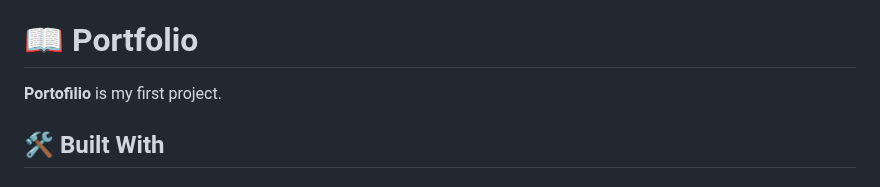
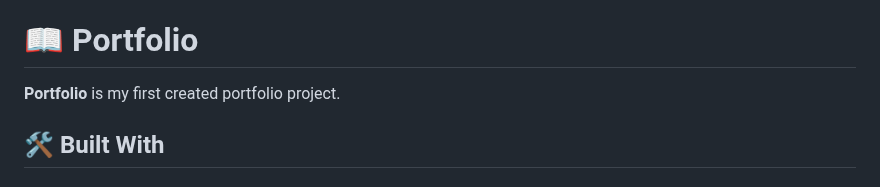
Before and after one commit to MayPyone/My_Portfolio, a Markdown page: README.md, the part around the change. GitHub-like rendering.

```diff
--- a/README.md
+++ b/README.md
@@ -25,7 +25,7 @@
 
 
 
-**Portofilio** is  my first project.
+**Portfolio** is  my first created portfolio project.
 
 ## 🛠 Built With <a name="built-with"></a>
 
```
